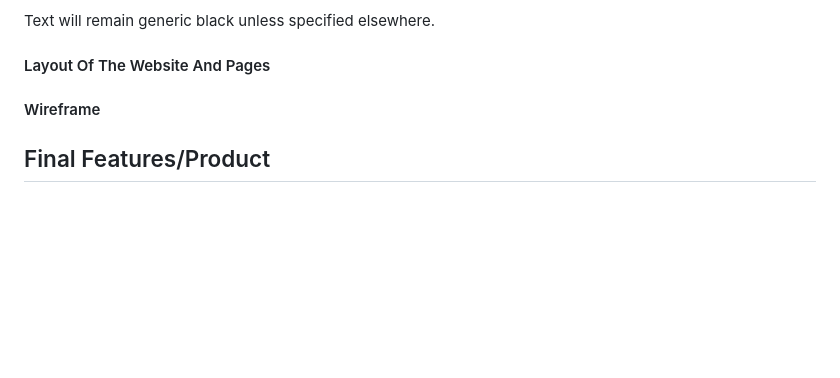
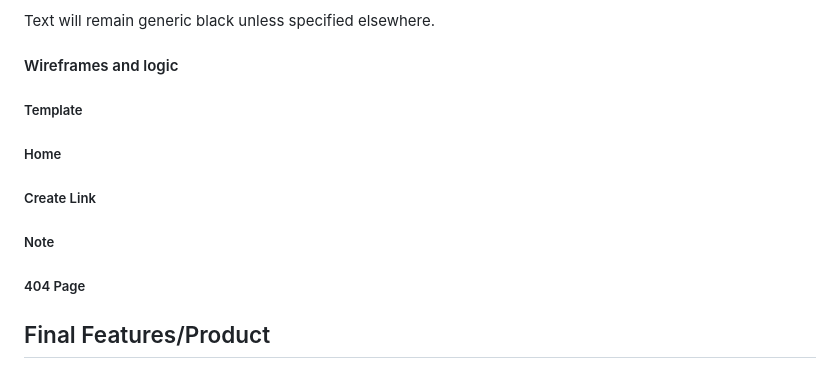
Before and after one commit to ConnorFriday-code/NoteGroupsProjectThree, a Markdown page: README.md, the part around the change. Rendered like a GitHub page; blank space fills up the shorter version.

Commit message:
README.md: Adding to UX section.

```diff
--- a/README.md
+++ b/README.md
@@ -68,8 +68,17 @@ With my choices of white, grey, and pale yellow chosen, I have decided to dedica
 
 Text will remain generic black unless specified elsewhere.
 
-#### Layout Of The Website And Pages
-#### Wireframe
+#### Wireframes and logic
+
+##### Template
+
+##### Home
+
+##### Create Link
+
+##### Note
+
+##### 404 Page
 
 ## Final Features/Product
 
```
